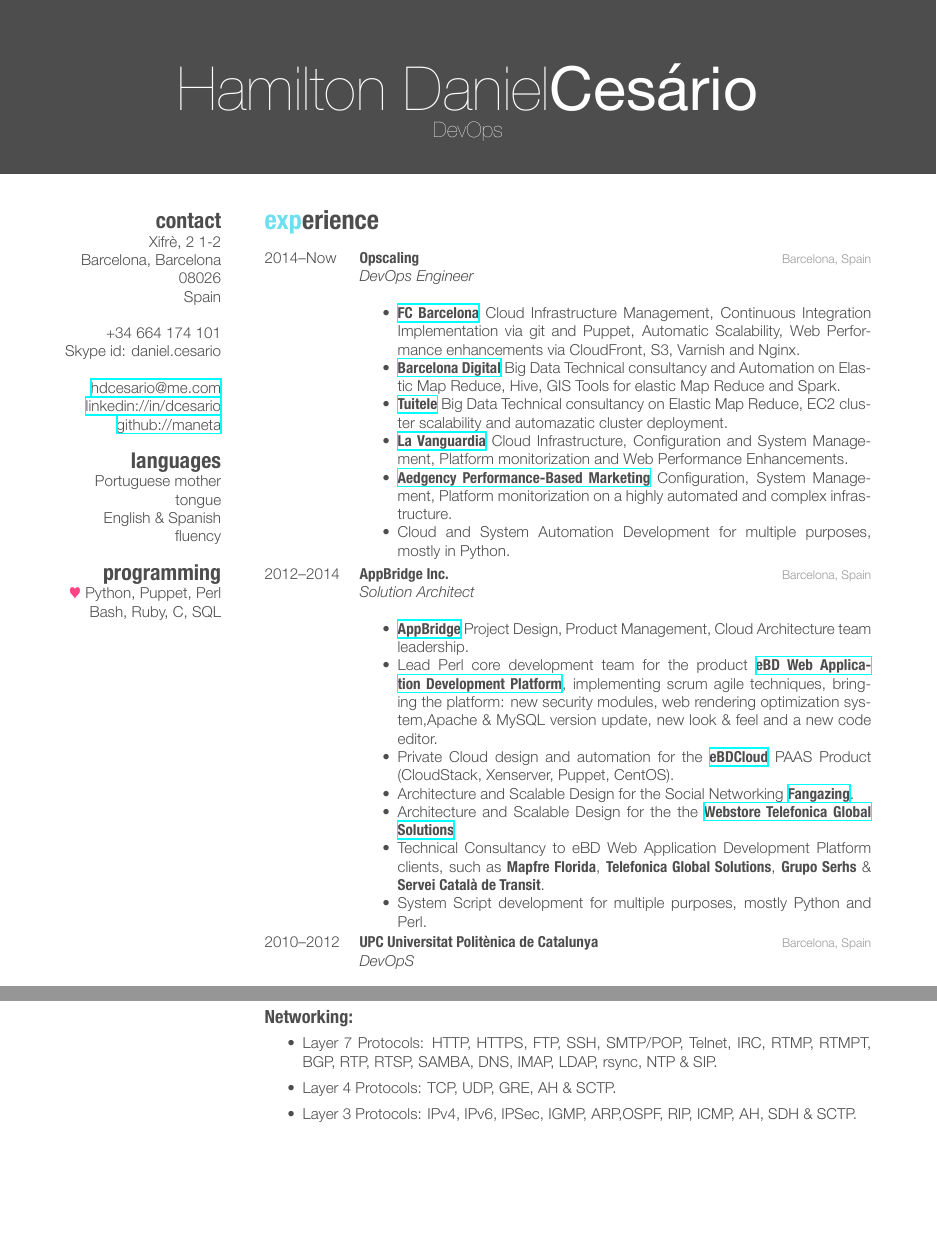
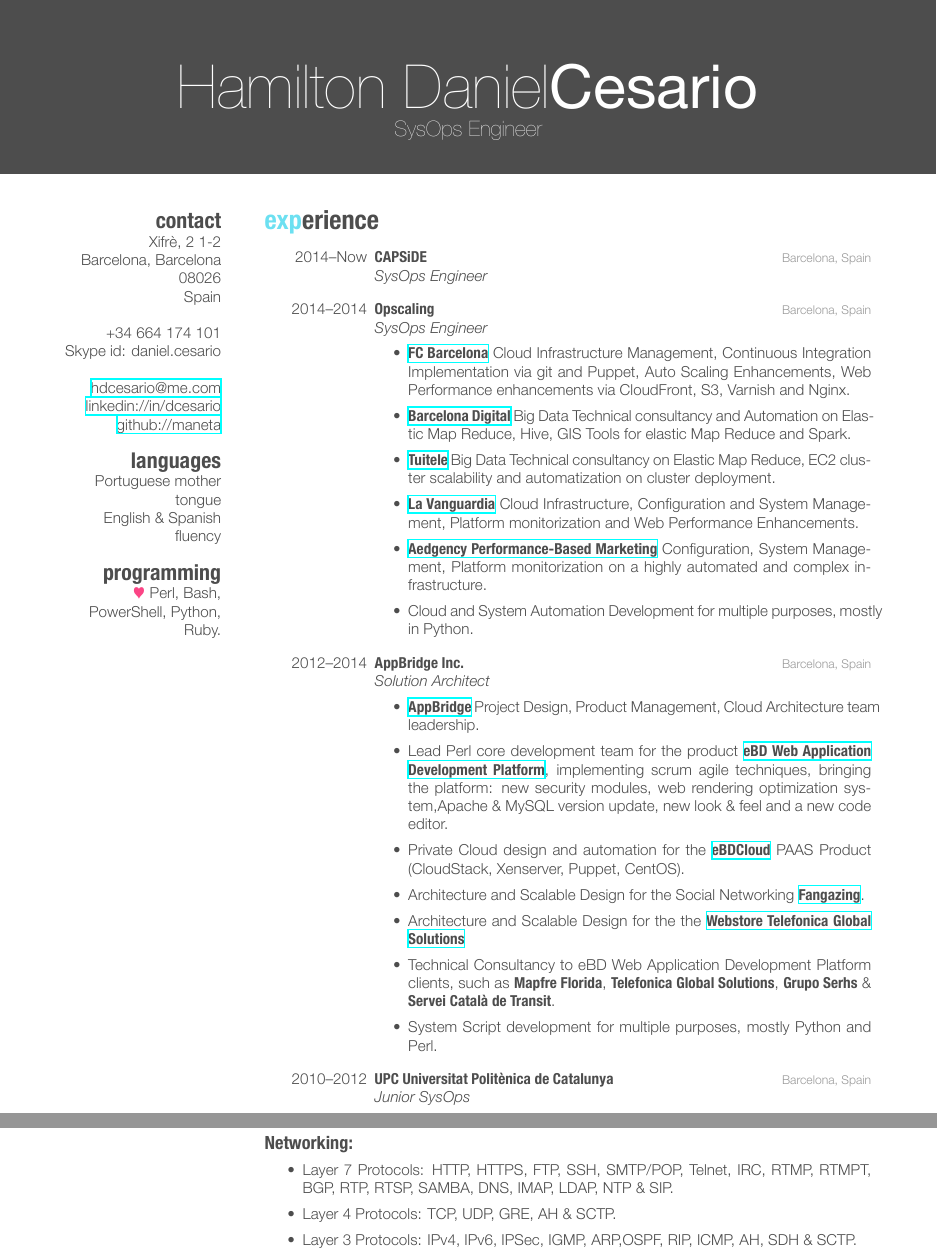
Before and after one commit to maneta/Resumee, a LaTeX CV (cv_10.tex): two parts of pages 1 and 2 of 3, joined at a grey line, cut at the place of the change, the shorter picture padded with empty space. The pictures show the PDF file cv_10.pdf that the author committed with the source.

Commit message:
Correcting bug on the itemize section and pagebraking

```diff
--- a/cv_10.tex
+++ b/cv_10.tex
@@ -47,8 +64,7 @@
 Portuguese mother tongue
 English \& Spanish fluency
 \section{programming}
-{\color{red} $\varheartsuit$} Python, Puppet, Perl
-Bash, Ruby, C, SQL
+{\color{red} $\varheartsuit$} Perl, Bash, PowerShell, Python, Ruby.
 \end{aside}
 
 %----------------------------------------------------------------------------------------
@@ -64,23 +90,21 @@
 {Opscaling}
 {Barcelona, Spain}
-{\emph{DevOps Engineer} \\
-\begin{itemize}
-\item \href{http://www.fcbarcelona.com/}{\textbf{FC Barcelona}} Cloud Infrastructure Management, Continuous Integration Implementation via git and Puppet, Automatic Scalability, Web Performance enhancements via CloudFront, S3, Varnish and Nginx.
+{\emph{SysOps Engineer}
+\begin{itemize}[label=\textbullet]
+\item \href{http://www.fcbarcelona.com/}{\textbf{FC Barcelona}} Cloud Infrastructure Management, Continuous Integration Implementation via git and Puppet, Auto Scaling Enhancements, Web Performance enhancements via CloudFront, S3, Varnish and Nginx.
 \item \href{http://www.bdigital.org/}{\textbf{Barcelona Digital}} Big Data Technical consultancy and Automation on Elastic Map Reduce, Hive, GIS Tools for elastic Map Reduce and Spark.
-\item \href{http://www.tuitele.tv/}{\textbf{Tuitele}} Big Data Technical consultancy on Elastic Map Reduce, EC2 cluster scalability and automazatic cluster deployment.
+\item \href{http://www.tuitele.tv/}{\textbf{Tuitele}} Big Data Technical consultancy on Elastic Map Reduce, EC2 cluster scalability and automatization on cluster deployment.
 \item \href{http://www.lavanguardia.com/}{\textbf{La Vanguardia}} Cloud Infrastructure, Configuration and System Management, Platform monitorization and Web Performance Enhancements.
 \item \href{http://www.aedgency.com/}{\textbf{Aedgency Performance-Based Marketing}} Configuration, System Management, Platform monitorization on a highly automated and complex infrastructure.
 \item Cloud and System Automation Development for multiple purposes, mostly in Python.
 \end{itemize}}
 %------------------------------------------------
-\pagebreak
-%------------------------------------------------
 \entry
 {2012--2014}
 {AppBridge Inc.}
 {Barcelona, Spain}
-{\emph{Solution Architect} \\
-\begin{itemize}
+{\emph{Solution Architect}
+\begin{itemize}[label=\textbullet]
 \item \href{http://www.appbridge.com}{\textbf{AppBridge}} Project Design, Product Management, Cloud Architecture team leadership.
 \item Lead Perl core development team for the product \href{http://www.ebdsoft.com}{\textbf{eBD Web Application Development Platform}}, implementing scrum agile techniques, bringing the platform: new security modules, web rendering optimization system,Apache \& MySQL version update, new look \& feel and a new code editor.
 \item Private Cloud design and automation for the  \href{http://www.ebdcloud.com}{\textbf{eBDCloud}} PAAS Product (CloudStack, Xenserver, Puppet, CentOS).
@@ -94,8 +118,8 @@
 {2010--2012}
 {UPC Universitat Politènica de Catalunya}
 {Barcelona, Spain}
-{\emph{DevOpS} \\
-\begin{itemize}
+{\emph{Junior SysOps}
+\begin{itemize}[label=\textbullet]
 \item Perl Developer at the \href{https://github.com/smeagol-upc/smeagol-perl}{\textbf{Smeagol Project}}.
 \item LDAP UPCnet Integration.
 \item Samba Virtual File System Implementation.
@@ -154,7 +178,7 @@
 \end{itemize}
 {\large \textbf{Networking:}}
 \begin{itemize}
-\item Layer 7 Protocols: HTTP, HTTPS, FTP, SSH, SMTP/POP, Telnet, IRC, RTMP, RTMPT, BGP, RTP, RTSP, SAMBA, DNS, IMAP, LDAP, rsync, NTP \& SIP.
+\item Layer 7 Protocols: HTTP, HTTPS, FTP, SSH, SMTP/POP, Telnet, IRC, RTMP, RTMPT, BGP, RTP, RTSP, SAMBA, DNS, IMAP, LDAP, NTP \& SIP.
 \item Layer 4 Protocols: TCP, UDP, GRE, AH \& SCTP.
 \item Layer 3 Protocols: IPv4, IPv6, IPSec, IGMP, ARP,OSPF, RIP, ICMP, AH, SDH \& SCTP.
 \item Layer 2 Protocols: Ethernet, 802.11, PPP, PPTP, STP \& VTP.
```
Also changed, not shown: cv_10.pdf, cv_10.tex (37 more changed lines), 2 other files.
